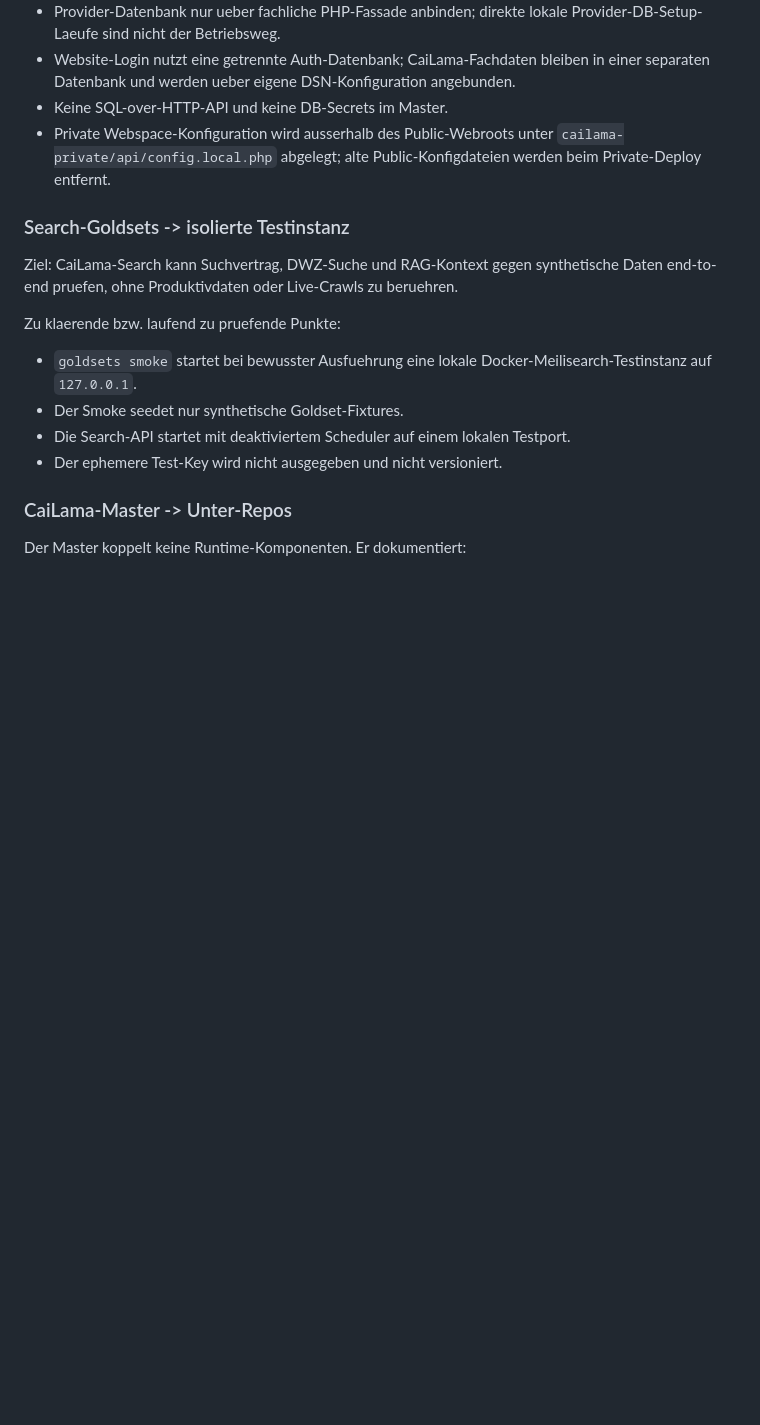
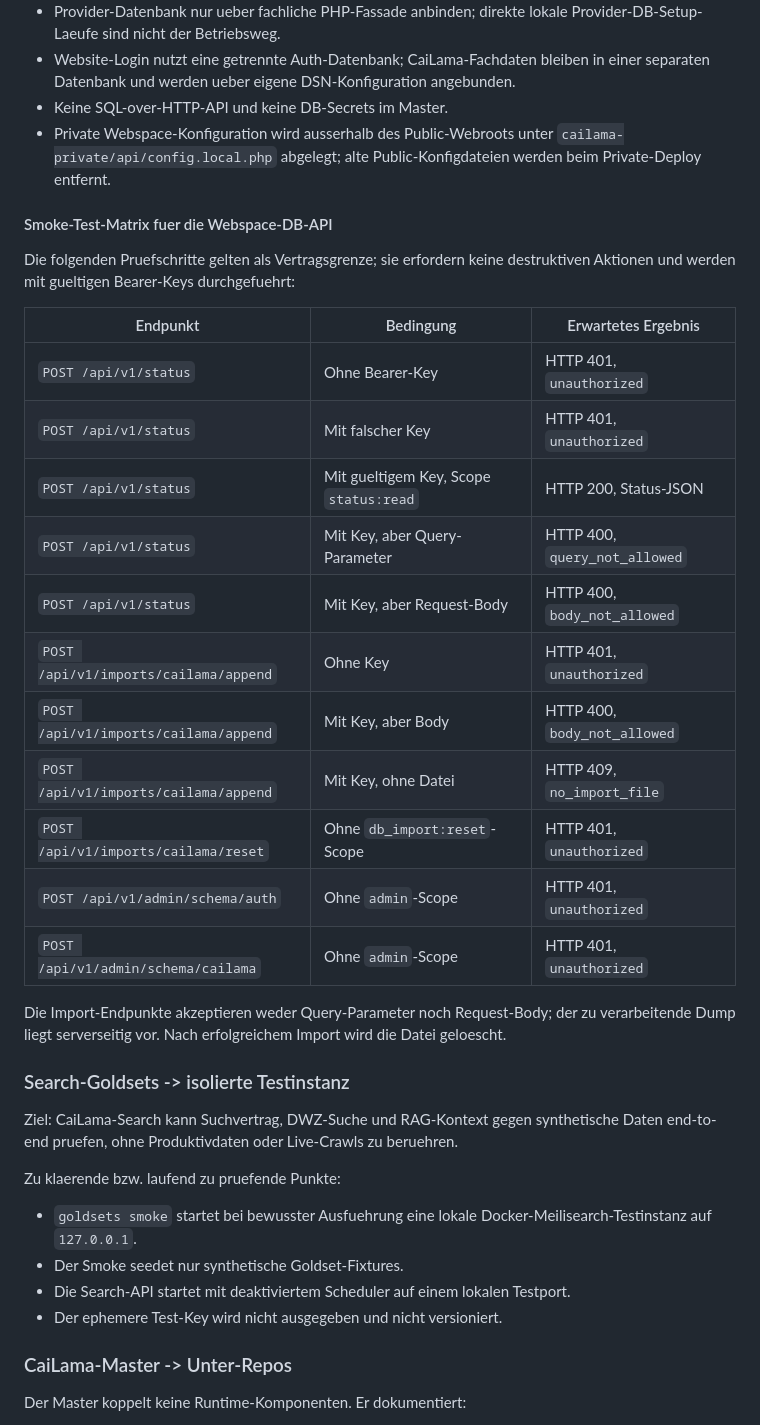
Before and after one commit to TotoBa/CaiLama-Master, a Markdown page: docs/integrations.md, the part around the change. Rendered like a GitHub page; blank space fills up the shorter version.

Commit message:
docs: Smoke-Test-Matrix fuer Webspace-DB-API in integrations.md erfasst
- no-key, no-body, no-file-Grenzfaelle als tabellarischen
  Vertragsnachweis in docs/integrations.md eingetragen.
- TODO.md reflektiert Erledigung des Dokumentationsteils.
- Keine Secrets, keine Unterrepo-Aenderungen.

```diff
--- a/docs/integrations.md
+++ b/docs/integrations.md
@@ -93,6 +93,30 @@ Zu klaerende bzw. laufend zu pruefende Punkte:
   `cailama-private/api/config.local.php` abgelegt; alte Public-Konfigdateien
   werden beim Private-Deploy entfernt.
 
+#### Smoke-Test-Matrix fuer die Webspace-DB-API
+
+Die folgenden Pruefschritte gelten als Vertragsgrenze; sie erfordern
+keine destruktiven Aktionen und werden mit gueltigen Bearer-Keys
+durchgefuehrt:
+
+| Endpunkt | Bedingung | Erwartetes Ergebnis |
+|---|---|---|
+| `POST /api/v1/status` | Ohne Bearer-Key | HTTP 401, `unauthorized` |
+| `POST /api/v1/status` | Mit falscher Key | HTTP 401, `unauthorized` |
+| `POST /api/v1/status` | Mit gueltigem Key, Scope `status:read` | HTTP 200, Status-JSON |
+| `POST /api/v1/status` | Mit Key, aber Query-Parameter | HTTP 400, `query_not_allowed` |
+| `POST /api/v1/status` | Mit Key, aber Request-Body | HTTP 400, `body_not_allowed` |
+| `POST /api/v1/imports/cailama/append` | Ohne Key | HTTP 401, `unauthorized` |
+| `POST /api/v1/imports/cailama/append` | Mit Key, aber Body | HTTP 400, `body_not_allowed` |
+| `POST /api/v1/imports/cailama/append` | Mit Key, ohne Datei | HTTP 409, `no_import_file` |
+| `POST /api/v1/imports/cailama/reset` | Ohne `db_import:reset`-Scope | HTTP 401, `unauthorized` |
+| `POST /api/v1/admin/schema/auth` | Ohne `admin`-Scope | HTTP 401, `unauthorized` |
+| `POST /api/v1/admin/schema/cailama` | Ohne `admin`-Scope | HTTP 401, `unauthorized` |
+
+Die Import-Endpunkte akzeptieren weder Query-Parameter noch Request-Body;
+der zu verarbeitende Dump liegt serverseitig vor. Nach erfolgreichem
+Import wird die Datei geloescht.
+
 ### Search-Goldsets -> isolierte Testinstanz
 
 Ziel: CaiLama-Search kann Suchvertrag, DWZ-Suche und RAG-Kontext gegen
```
Also changed, not shown: TODO.md (+5 -4 lines).
